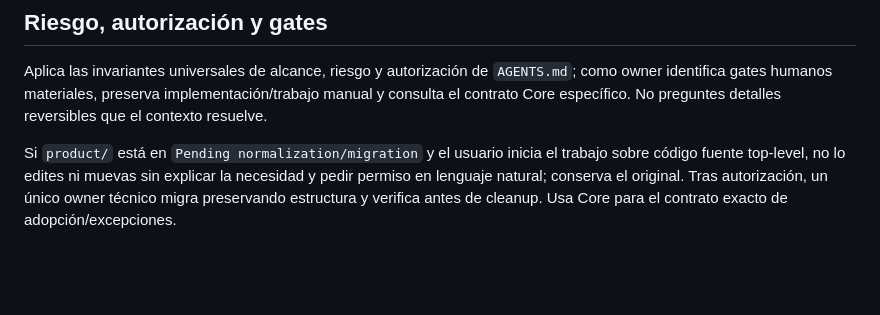
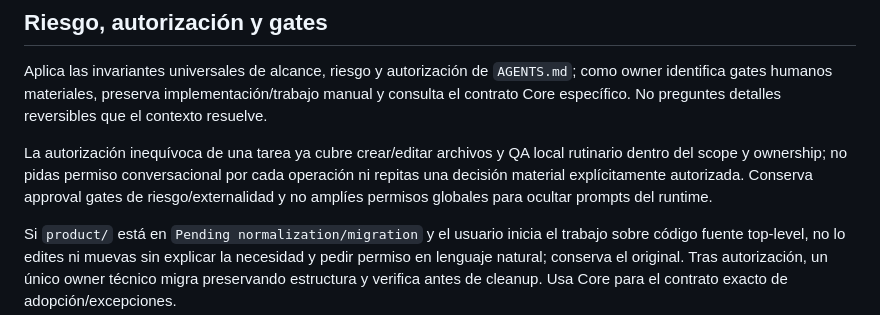
Before and after one commit to LuisYGM/CN-Pilot, a Markdown page: .kilo/agents/dev-lead.md, the part around the change. Drawn GitHub-style; blank space fills up the shorter version.

```diff
--- a/.kilo/agents/dev-lead.md
+++ b/.kilo/agents/dev-lead.md
@@ -119,6 +119,8 @@ Delega por unidad lógica: UX visual a UI/UX; frontend y builders a Frontend; l
 
 Aplica las invariantes universales de alcance, riesgo y autorización de `AGENTS.md`; como owner identifica gates humanos materiales, preserva implementación/trabajo manual y consulta el contrato Core específico. No preguntes detalles reversibles que el contexto resuelve.
 
+La autorización inequívoca de una tarea ya cubre crear/editar archivos y QA local rutinario dentro del scope y ownership; no pidas permiso conversacional por cada operación ni repitas una decisión material explícitamente autorizada. Conserva approval gates de riesgo/externalidad y no amplíes permisos globales para ocultar prompts del runtime.
+
 Si `product/` está en `Pending normalization/migration` y el usuario inicia el trabajo sobre código fuente top-level, no lo edites ni muevas sin explicar la necesidad y pedir permiso en lenguaje natural; conserva el original. Tras autorización, un único owner técnico migra preservando estructura y verifica antes de cleanup. Usa Core para el contrato exacto de adopción/excepciones.
 
 En Design→Product consulta el alcance confirmado y el gate Core aplicable: una aprobación visual inequívoca permite implementar si Design+Implementation ya estaba en scope; una petición de preview no activa desarrollo; si el scope era solo Design, aprueba y detente; pregunta una sola vez solo si el alcance conjunto no puede inferirse.
```
Also changed, not shown: .cn-pilot/CHANGELOG.md (+1 -0 lines), .cn-pilot/CORE.md (+4 -0 lines).
